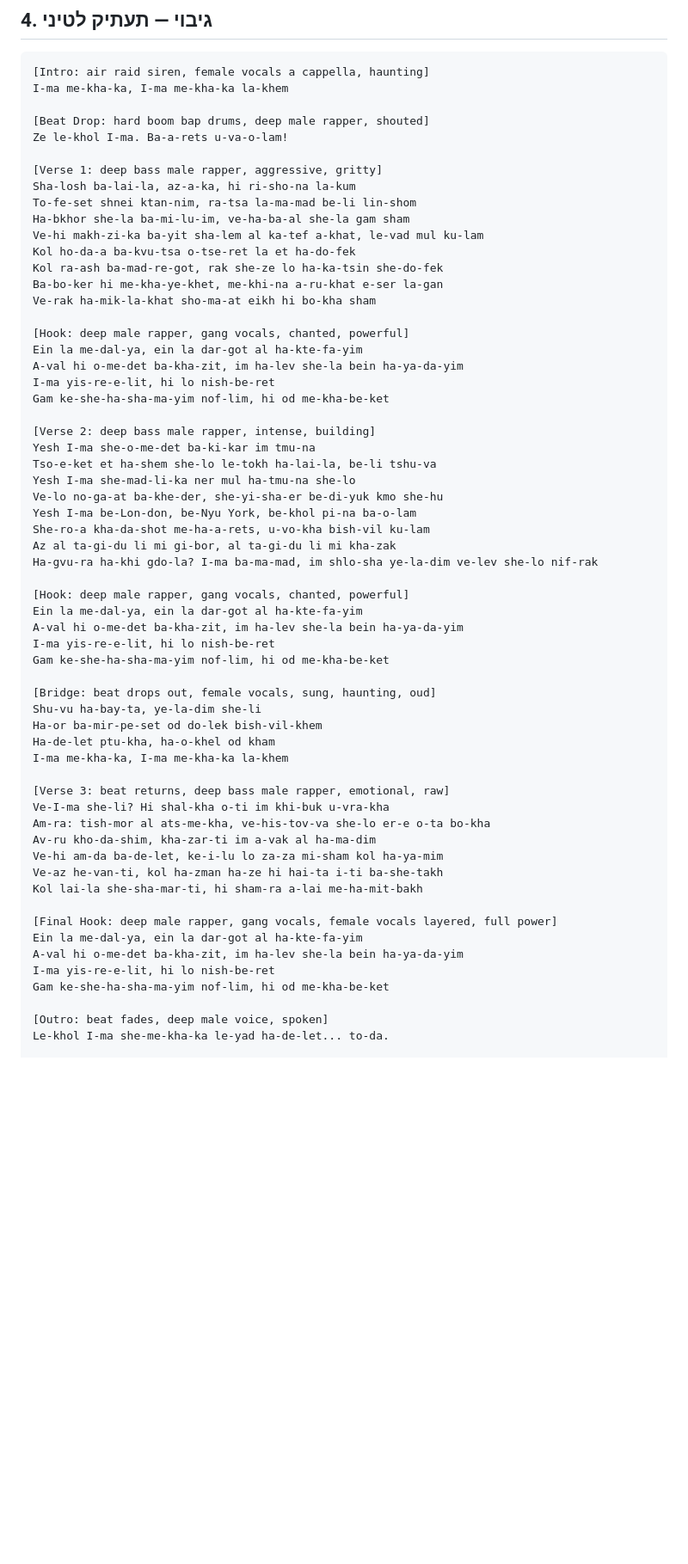
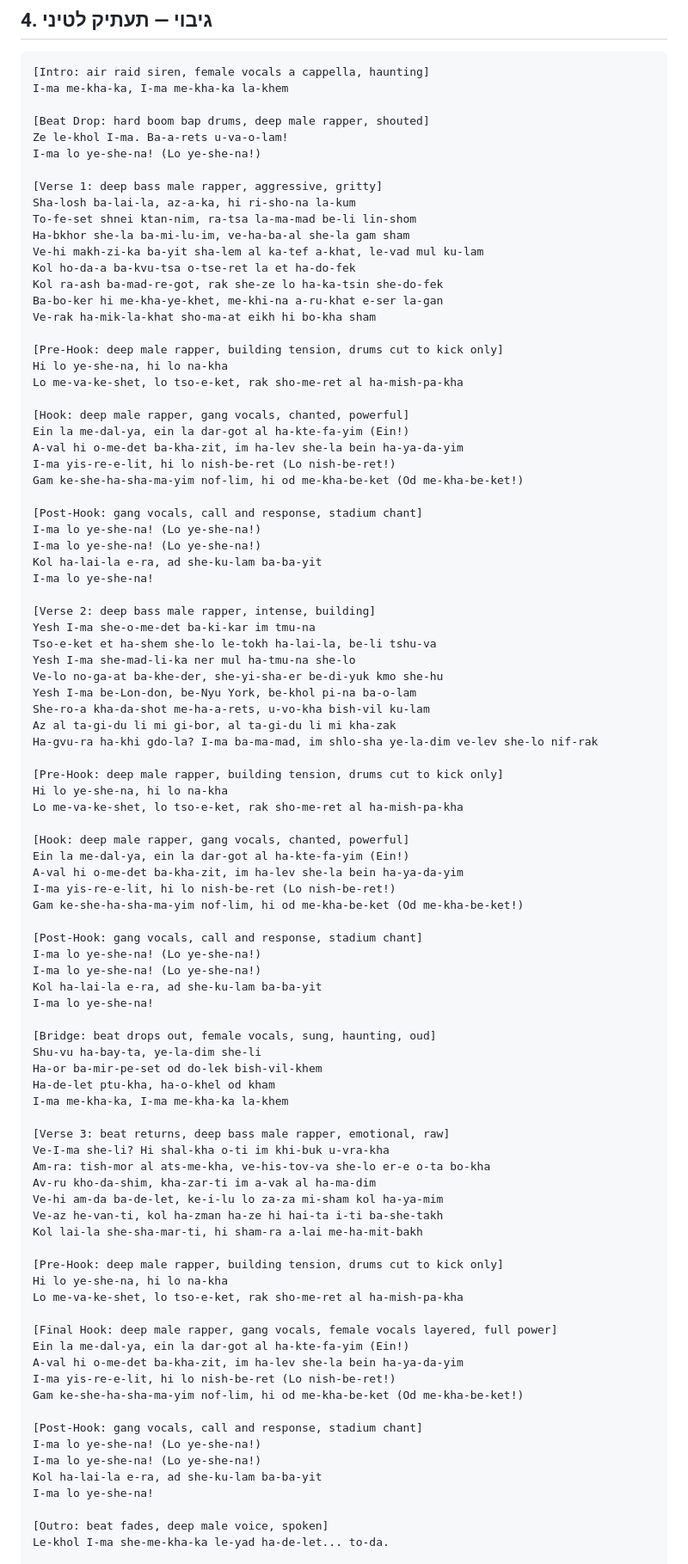
Before and after one commit to ruben-cyber-max/Ruben, a Markdown page: songs/ima-lo-yeshena-suno.md, the part around one of its changes. Shown at 86% size. Drawn GitHub-style; blank space fills up the shorter version.

```diff
--- a/songs/ima-lo-yeshena-suno.md
+++ b/songs/ima-lo-yeshena-suno.md
@@ -90,6 +121,7 @@ I-ma me-kha-ka, I-ma me-kha-ka la-khem
 
 [Beat Drop: hard boom bap drums, deep male rapper, shouted]
 Ze le-khol I-ma. Ba-a-rets u-va-o-lam!
+I-ma lo ye-she-na! (Lo ye-she-na!)
 
 [Verse 1: deep bass male rapper, aggressive, gritty]
 Sha-losh ba-lai-la, az-a-ka, hi ri-sho-na la-kum
@@ -101,11 +133,21 @@ Kol ra-ash ba-mad-re-got, rak she-ze lo ha-ka-tsin she-do-fek
 Ba-bo-ker hi me-kha-ye-khet, me-khi-na a-ru-khat e-ser la-gan
 Ve-rak ha-mik-la-khat sho-ma-at eikh hi bo-kha sham
 
+[Pre-Hook: deep male rapper, building tension, drums cut to kick only]
+Hi lo ye-she-na, hi lo na-kha
+Lo me-va-ke-shet, lo tso-e-ket, rak sho-me-ret al ha-mish-pa-kha
+
 [Hook: deep male rapper, gang vocals, chanted, powerful]
-Ein la me-dal-ya, ein la dar-got al ha-kte-fa-yim
+Ein la me-dal-ya, ein la dar-got al ha-kte-fa-yim (Ein!)
 A-val hi o-me-det ba-kha-zit, im ha-lev she-la bein ha-ya-da-yim
-I-ma yis-re-e-lit, hi lo nish-be-ret
-Gam ke-she-ha-sha-ma-yim nof-lim, hi od me-kha-be-ket
+I-ma yis-re-e-lit, hi lo nish-be-ret (Lo nish-be-ret!)
+Gam ke-she-ha-sha-ma-yim nof-lim, hi od me-kha-be-ket (Od me-kha-be-ket!)
+
+[Post-Hook: gang vocals, call and response, stadium chant]
+I-ma lo ye-she-na! (Lo ye-she-na!)
+I-ma lo ye-she-na! (Lo ye-she-na!)
+Kol ha-lai-la e-ra, ad she-ku-lam ba-ba-yit
+I-ma lo ye-she-na!
 
 [Verse 2: deep bass male rapper, intense, building]
 Yesh I-ma she-o-me-det ba-ki-kar im tmu-na
@@ -117,11 +159,21 @@ She-ro-a kha-da-shot me-ha-a-rets, u-vo-kha bish-vil ku-lam
 Az al ta-gi-du li mi gi-bor, al ta-gi-du li mi kha-zak
 Ha-gvu-ra ha-khi gdo-la? I-ma ba-ma-mad, im shlo-sha ye-la-dim ve-lev she-lo nif-rak
 
+[Pre-Hook: deep male rapper, building tension, drums cut to kick only]
+Hi lo ye-she-na, hi lo na-kha
+Lo me-va-ke-shet, lo tso-e-ket, rak sho-me-ret al ha-mish-pa-kha
+
 [Hook: deep male rapper, gang vocals, chanted, powerful]
-Ein la me-dal-ya, ein la dar-got al ha-kte-fa-yim
+Ein la me-dal-ya, ein la dar-got al ha-kte-fa-yim (Ein!)
 A-val hi o-me-det ba-kha-zit, im ha-lev she-la bein ha-ya-da-yim
-I-ma yis-re-e-lit, hi lo nish-be-ret
-Gam ke-she-ha-sha-ma-yim nof-lim, hi od me-kha-be-ket
+I-ma yis-re-e-lit, hi lo nish-be-ret (Lo nish-be-ret!)
+Gam ke-she-ha-sha-ma-yim nof-lim, hi od me-kha-be-ket (Od me-kha-be-ket!)
+
+[Post-Hook: gang vocals, call and response, stadium chant]
+I-ma lo ye-she-na! (Lo ye-she-na!)
+I-ma lo ye-she-na! (Lo ye-she-na!)
+Kol ha-lai-la e-ra, ad she-ku-lam ba-ba-yit
+I-ma lo ye-she-na!
 
 [Bridge: beat drops out, female vocals, sung, haunting, oud]
 Shu-vu ha-bay-ta, ye-la-dim she-li
@@ -137,11 +189,21 @@ Ve-hi am-da ba-de-let, ke-i-lu lo za-za mi-sham kol ha-ya-mim
 Ve-az he-van-ti, kol ha-zman ha-ze hi hai-ta i-ti ba-she-takh
 Kol lai-la she-sha-mar-ti, hi sham-ra a-lai me-ha-mit-bakh
 
+[Pre-Hook: deep male rapper, building tension, drums cut to kick only]
+Hi lo ye-she-na, hi lo na-kha
+Lo me-va-ke-shet, lo tso-e-ket, rak sho-me-ret al ha-mish-pa-kha
+
 [Final Hook: deep male rapper, gang vocals, female vocals layered, full power]
-Ein la me-dal-ya, ein la dar-got al ha-kte-fa-yim
+Ein la me-dal-ya, ein la dar-got al ha-kte-fa-yim (Ein!)
 A-val hi o-me-det ba-kha-zit, im ha-lev she-la bein ha-ya-da-yim
-I-ma yis-re-e-lit, hi lo nish-be-ret
-Gam ke-she-ha-sha-ma-yim nof-lim, hi od me-kha-be-ket
+I-ma yis-re-e-lit, hi lo nish-be-ret (Lo nish-be-ret!)
+Gam ke-she-ha-sha-ma-yim nof-lim, hi od me-kha-be-ket (Od me-kha-be-ket!)
+
+[Post-Hook: gang vocals, call and response, stadium chant]
+I-ma lo ye-she-na! (Lo ye-she-na!)
+I-ma lo ye-she-na! (Lo ye-she-na!)
+Kol ha-lai-la e-ra, ad she-ku-lam ba-ba-yit
+I-ma lo ye-she-na!
 
 [Outro: beat fades, deep male voice, spoken]
 Le-khol I-ma she-me-kha-ka le-yad ha-de-let... to-da.
```
Also changed, not shown: other parts of songs/ima-lo-yeshena-suno.md (+42 -9 lines).
